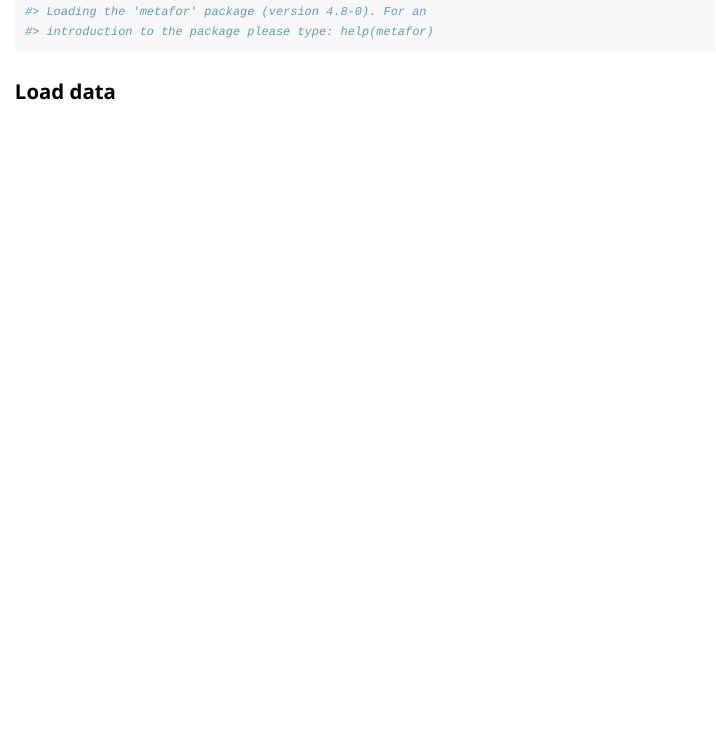
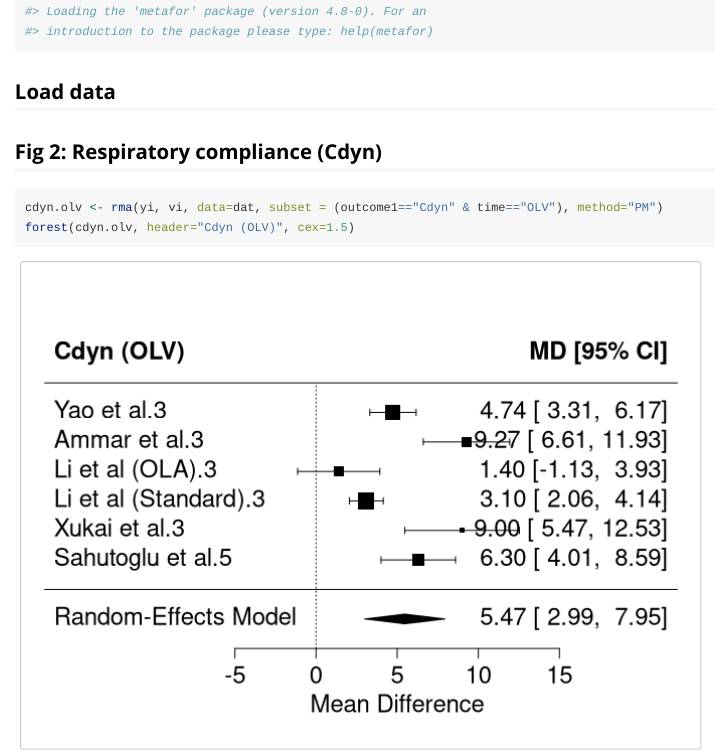
Before and after one commit to martinlaw/dcv, an R Markdown document (vignettes/second-outcomes.Rmd): the page in a window 1100 px wide, from 180 px down. Rendered offline with R 4.5, knitr and Pandoc, with nearby package versions.

Commit message:
add Cdyn

````diff
--- a/vignettes/second-outcomes.Rmd
+++ b/vignettes/second-outcomes.Rmd
@@ -29,3 +29,10 @@ library(metafor)
 initial.data <- read.csv(file="../data/secondary-outcomes.csv")
 dat <- escalc(measure="MD", data=initial.data, m1i=m1i, sd1i=sd1i, n1i=n1i, m2i=m2i, sd2i=sd2i, n2i=n2i, slab=study)
 ```
+
+
+## Fig 2: Respiratory compliance (Cdyn)
+```{r Cdyn, fig.height=5, fig.width=7, results=FALSE}
+cdyn.olv <- rma(yi, vi, data=dat, subset = (outcome1=="Cdyn" & time=="OLV"), method="PM")
+forest(cdyn.olv, header="Cdyn (OLV)", cex=1.5)
+```
````
